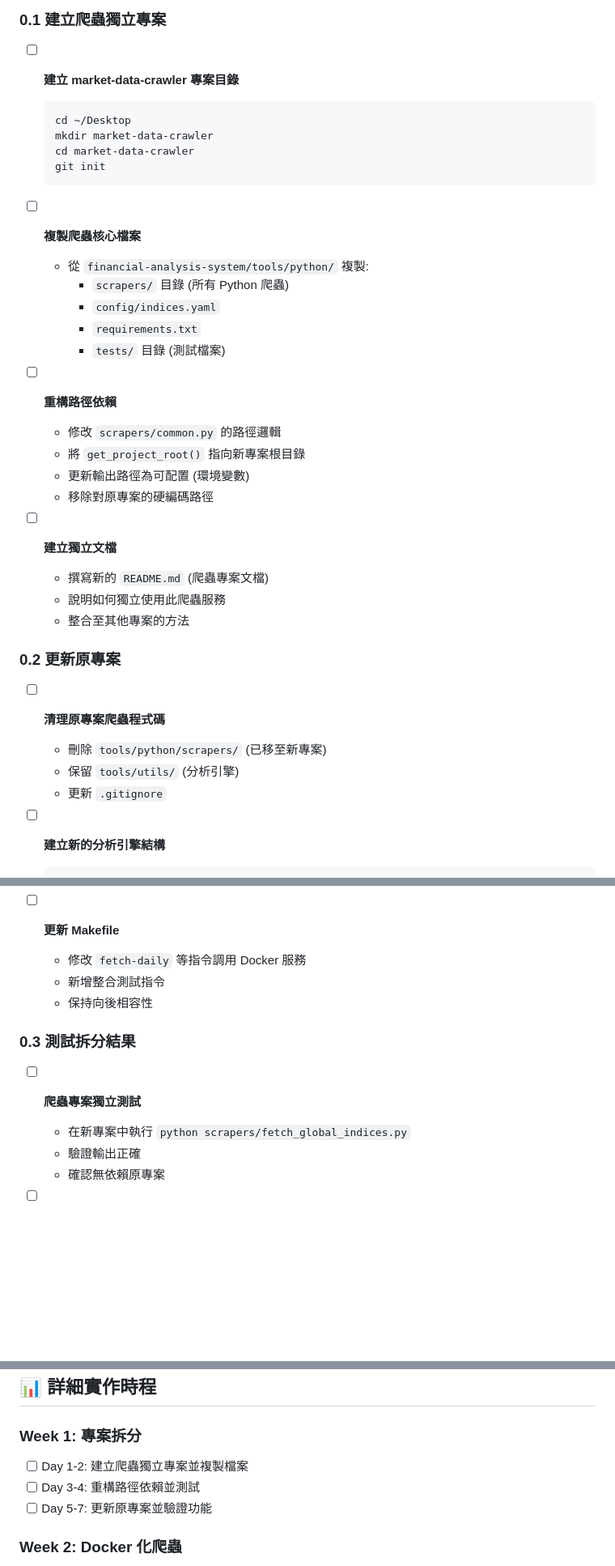
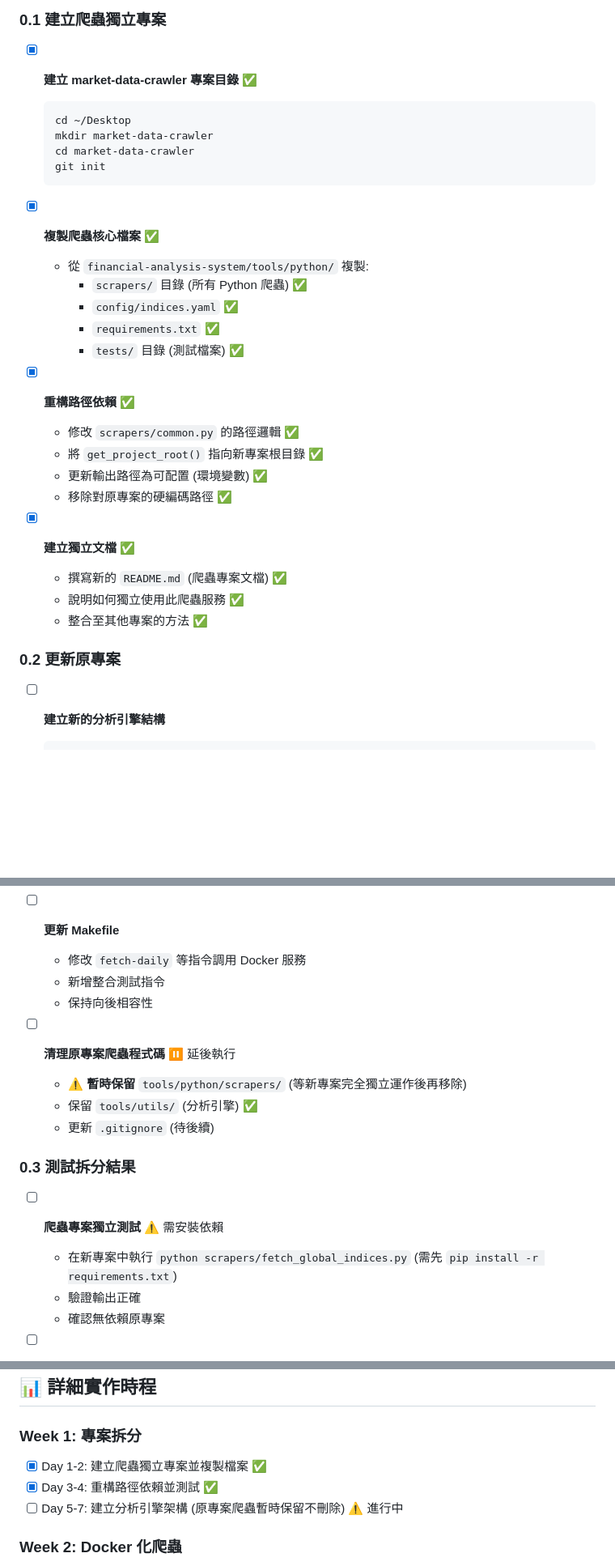
Before and after one commit to mhhung666/market-intelligence-system, a Markdown page: TODO.md, 3 parts joined by grey strips. Shown: that part at 81% size. Rendered like a GitHub page; blank space fills up the shorter version.

Commit message:
docs(todo): update todo

````diff
--- a/TODO.md
+++ b/TODO.md
@@ -114,7 +114,7 @@
 
 ### 0.1 建立爬蟲獨立專案
 
-- [ ] **建立 market-data-crawler 專案目錄**
+- [x] **建立 market-data-crawler 專案目錄** ✅
   ```bash
   cd ~/Desktop
   mkdir market-data-crawler
@@ -122,30 +122,25 @@
   git init
   ```
 
-- [ ] **複製爬蟲核心檔案**
+- [x] **複製爬蟲核心檔案** ✅
   - 從 `financial-analysis-system/tools/python/` 複製:
-    - `scrapers/` 目錄 (所有 Python 爬蟲)
-    - `config/indices.yaml`
-    - `requirements.txt`
-    - `tests/` 目錄 (測試檔案)
+    - `scrapers/` 目錄 (所有 Python 爬蟲) ✅
+    - `config/indices.yaml` ✅
+    - `requirements.txt` ✅
+    - `tests/` 目錄 (測試檔案) ✅
 
-- [ ] **重構路徑依賴**
-  - 修改 `scrapers/common.py` 的路徑邏輯
-  - 將 `get_project_root()` 指向新專案根目錄
-  - 更新輸出路徑為可配置 (環境變數)
-  - 移除對原專案的硬編碼路徑
+- [x] **重構路徑依賴** ✅
+  - 修改 `scrapers/common.py` 的路徑邏輯 ✅
+  - 將 `get_project_root()` 指向新專案根目錄 ✅
+  - 更新輸出路徑為可配置 (環境變數) ✅
+  - 移除對原專案的硬編碼路徑 ✅
 
-- [ ] **建立獨立文檔**
-  - 撰寫新的 `README.md` (爬蟲專案文檔)
-  - 說明如何獨立使用此爬蟲服務
-  - 整合至其他專案的方法
+- [x] **建立獨立文檔** ✅
+  - 撰寫新的 `README.md` (爬蟲專案文檔) ✅
+  - 說明如何獨立使用此爬蟲服務 ✅
+  - 整合至其他專案的方法 ✅
 
 ### 0.2 更新原專案
-
-- [ ] **清理原專案爬蟲程式碼**
-  - 刪除 `tools/python/scrapers/` (已移至新專案)
-  - 保留 `tools/utils/` (分析引擎)
-  - 更新 `.gitignore`
 
 - [ ] **建立新的分析引擎結構**
   ```
@@ -161,10 +156,15 @@
   - 新增整合測試指令
   - 保持向後相容性
 
+- [ ] **清理原專案爬蟲程式碼** ⏸️ 延後執行
+  - ⚠️ **暫時保留** `tools/python/scrapers/` (等新專案完全獨立運作後再移除)
+  - 保留 `tools/utils/` (分析引擎) ✅
+  - 更新 `.gitignore` (待後續)
+
 ### 0.3 測試拆分結果
 
-- [ ] **爬蟲專案獨立測試**
-  - 在新專案中執行 `python scrapers/fetch_global_indices.py`
+- [ ] **爬蟲專案獨立測試** ⚠️ 需安裝依賴
+  - 在新專案中執行 `python scrapers/fetch_global_indices.py` (需先 `pip install -r requirements.txt`)
   - 驗證輸出正確
   - 確認無依賴原專案
 
@@ -705,9 +705,9 @@
 ## 📊 詳細實作時程
 
 ### Week 1: 專案拆分
-- [ ] Day 1-2: 建立爬蟲獨立專案並複製檔案
-- [ ] Day 3-4: 重構路徑依賴並測試
-- [ ] Day 5-7: 更新原專案並驗證功能
+- [x] Day 1-2: 建立爬蟲獨立專案並複製檔案 ✅
+- [x] Day 3-4: 重構路徑依賴並測試 ✅
+- [ ] Day 5-7: 建立分析引擎架構 (原專案爬蟲暫時保留不刪除) ⚠️ 進行中
 
 ### Week 2: Docker 化爬蟲
 - [ ] Day 1-2: 建立 Dockerfile 和 docker-compose.yml
````
Also changed, not shown: other parts of TODO.md (+5 -3 lines).
